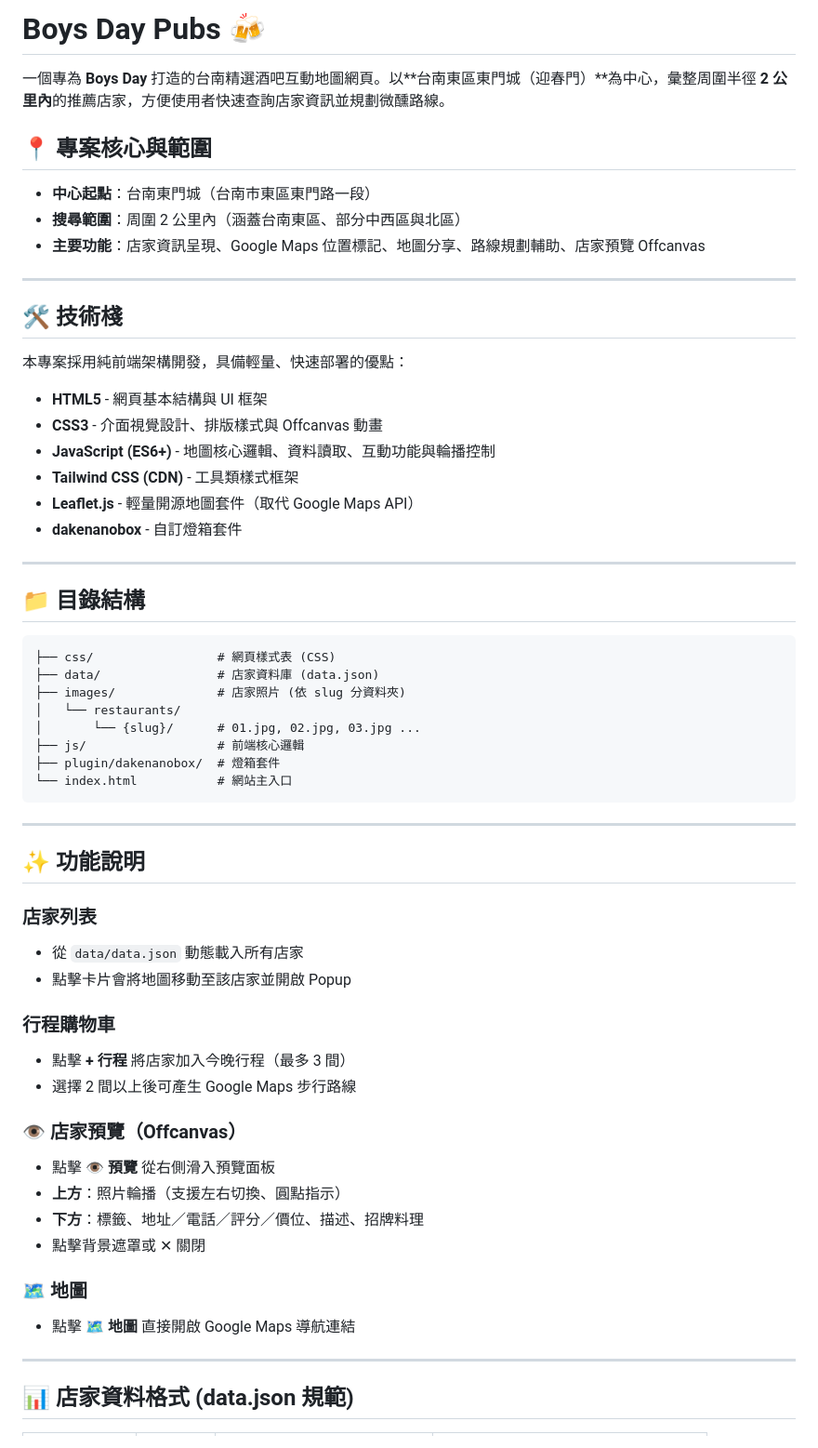
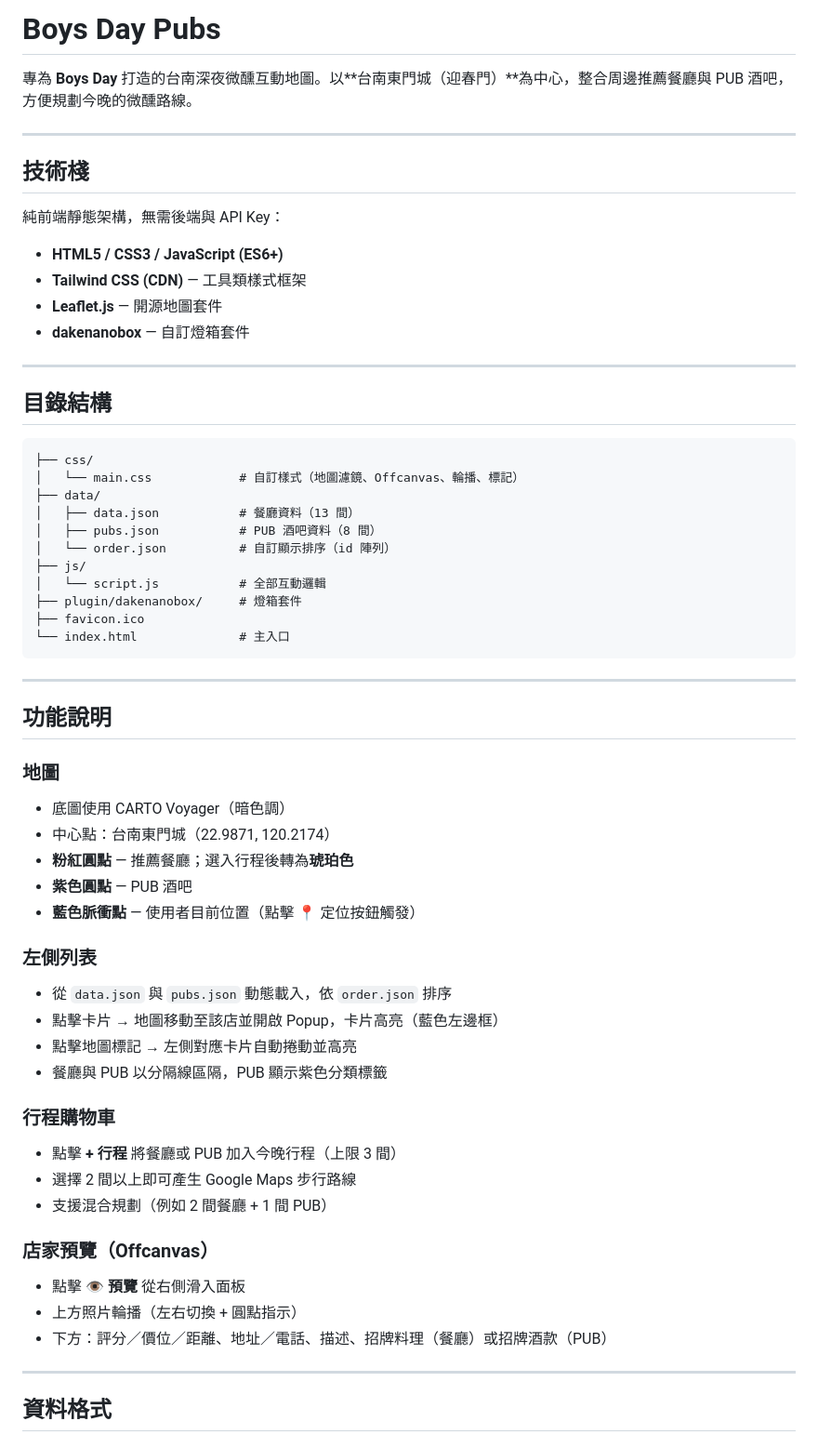
Before and after one commit to yiyen1030/boysdaypubs, a Markdown page: README.md, the part around one of its changes. Shown at 93% size. Rendered like a GitHub page.

Commit message:
重寫 README，反映目前專案功能與資料結構
Co-Authored-By: Claude Sonnet 4.6 <noreply@anthropic.com>

````diff
--- a/README.md
+++ b/README.md
@@ -1,59 +1,64 @@
-# Boys Day Pubs 🍻
+# Boys Day Pubs
 
-一個專為 **Boys Day** 打造的台南精選酒吧互動地圖網頁。以**台南東區東門城（迎春門）**為中心，彙整周圍半徑 **2 公里內**的推薦店家，方便使用者快速查詢店家資訊並規劃微醺路線。
-
-## 📍 專案核心與範圍
-* **中心起點**：台南東門城（台南市東區東門路一段）
-* **搜尋範圍**：周圍 2 公里內（涵蓋台南東區、部分中西區與北區）
-* **主要功能**：店家資訊呈現、Google Maps 位置標記、地圖分享、路線規劃輔助、店家預覽 Offcanvas
+專為 **Boys Day** 打造的台南深夜微醺互動地圖。以**台南東門城（迎春門）**為中心，整合周邊推薦餐廳與 PUB 酒吧，方便規劃今晚的微醺路線。
 
 ---
 
-## 🛠️ 技術棧
-本專案採用純前端架構開發，具備輕量、快速部署的優點：
-* **HTML5** - 網頁基本結構與 UI 框架
-* **CSS3** - 介面視覺設計、排版樣式與 Offcanvas 動畫
-* **JavaScript (ES6+)** - 地圖核心邏輯、資料讀取、互動功能與輪播控制
-* **Tailwind CSS (CDN)** - 工具類樣式框架
-* **Leaflet.js** - 輕量開源地圖套件（取代 Google Maps API）
-* **dakenanobox** - 自訂燈箱套件
+## 技術棧
+
+純前端靜態架構，無需後端與 API Key：
+
+- **HTML5 / CSS3 / JavaScript (ES6+)**
+- **Tailwind CSS (CDN)** — 工具類樣式框架
+- **Leaflet.js** — 開源地圖套件
+- **dakenanobox** — 自訂燈箱套件
 
 ---
 
-## 📁 目錄結構
-```text
-├── css/                 # 網頁樣式表 (CSS)
-├── data/                # 店家資料庫 (data.json)
-├── images/              # 店家照片 (依 slug 分資料夾)
-│   └── restaurants/
-│       └── {slug}/      # 01.jpg, 02.jpg, 03.jpg ...
-├── js/                  # 前端核心邏輯
-├── plugin/dakenanobox/  # 燈箱套件
-└── index.html           # 網站主入口
+## 目錄結構
+
+```
+├── css/
+│   └── main.css            # 自訂樣式（地圖濾鏡、Offcanvas、輪播、標記）
+├── data/
+│   ├── data.json           # 餐廳資料（13 間）
+│   ├── pubs.json           # PUB 酒吧資料（8 間）
+│   └── order.json          # 自訂顯示排序（id 陣列）
+├── js/
+│   └── script.js           # 全部互動邏輯
+├── plugin/dakenanobox/     # 燈箱套件
+├── favicon.ico
+└── index.html              # 主入口
 ```
 
 ---
 
-## ✨ 功能說明
+## 功能說明
 
-### 店家列表
-* 從 `data/data.json` 動態載入所有店家
-* 點擊卡片會將地圖移動至該店家並開啟 Popup
+### 地圖
+- 底圖使用 CARTO Voyager（暗色調）
+- 中心點：台南東門城（22.9871, 120.2174）
+- **粉紅圓點** — 推薦餐廳；選入行程後轉為**琥珀色**
+- **紫色圓點** — PUB 酒吧
+- **藍色脈衝點** — 使用者目前位置（點擊 📍 定位按鈕觸發）
+
+### 左側列表
+- 從 `data.json` 與 `pubs.json` 動態載入，依 `order.json` 排序
+- 點擊卡片 → 地圖移動至該店並開啟 Popup，卡片高亮（藍色左邊框）
+- 點擊地圖標記 → 左側對應卡片自動捲動並高亮
+- 餐廳與 PUB 以分隔線區隔，PUB 顯示紫色分類標籤
 
 ### 行程購物車
-* 點擊 **+ 行程** 將店家加入今晚行程（最多 3 間）
-* 選擇 2 間以上後可產生 Google Maps 步行路線
+- 點擊 **+ 行程** 將餐廳或 PUB 加入今晚行程（上限 3 間）
+- 選擇 2 間以上即可產生 Google Maps 步行路線
+- 支援混合規劃（例如 2 間餐廳 + 1 間 PUB）
 
-### 👁 店家預覽（Offcanvas）
-* 點擊 **👁 預覽** 從右側滑入預覽面板
-* **上方**：照片輪播（支援左右切換、圓點指示）
-* **下方**：標籤、地址／電話／評分／價位、描述、招牌料理
-* 點擊背景遮罩或 ✕ 關閉
-
-### 🗺 地圖
-* 點擊 **🗺 地圖** 直接開啟 Google Maps 導航連結
+### 店家預覽（Offcanvas）
+- 點擊 **👁 預覽** 從右側滑入面板
+- 上方照片輪播（左右切換 + 圓點指示）
+- 下方：評分／價位／距離、地址／電話、描述、招牌料理（餐廳）或招牌酒款（PUB）
 
 ---
 
-## 📊 店家資料格式 (data.json 規範)
+## 資料格式
 
````
Also changed, not shown: other parts of README.md (+40 -21 lines).
